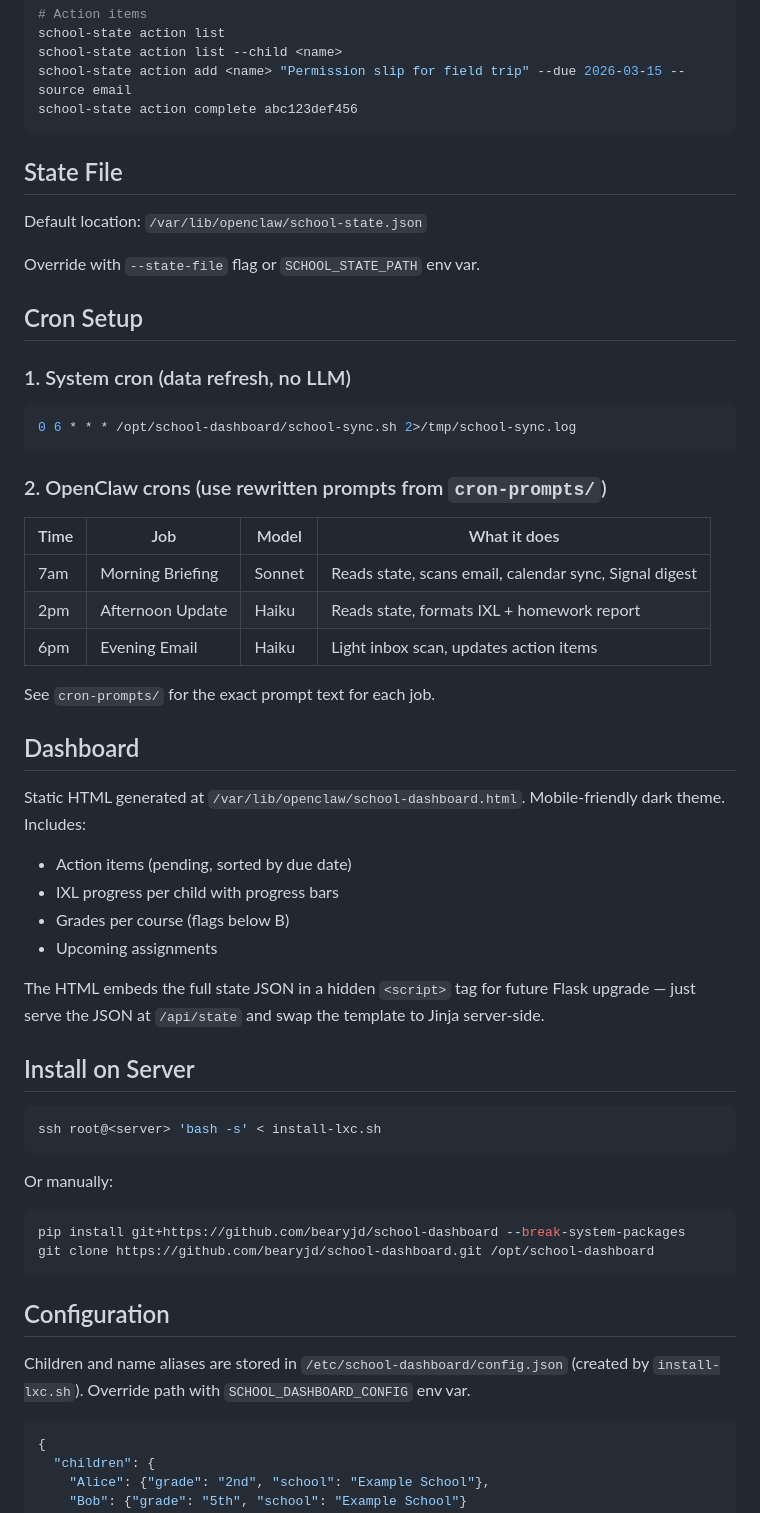
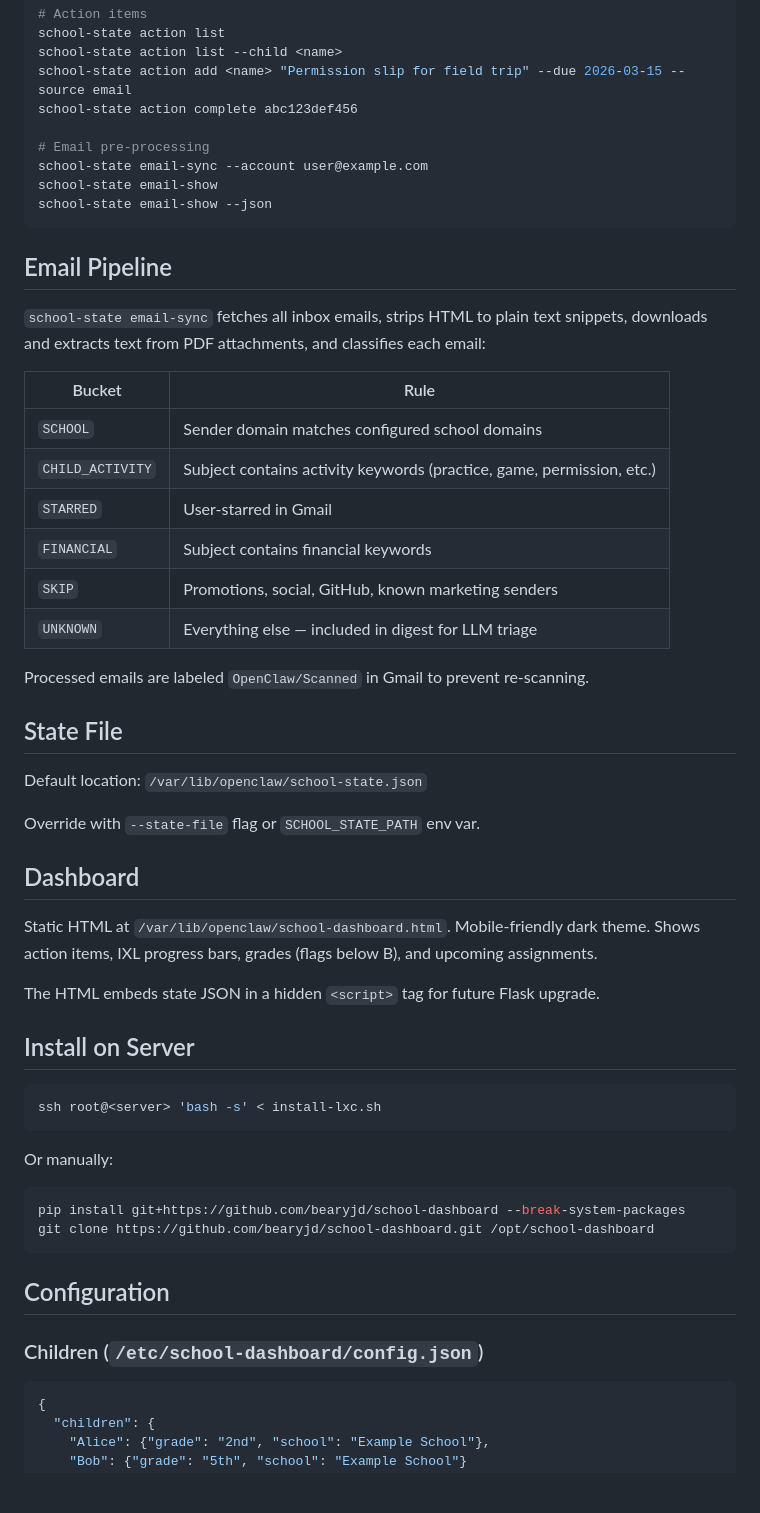
Before and after one commit to bearyjd/school-dashboard, a Markdown page: README.md, the part around one of its changes. GitHub-like rendering; blank space fills up the shorter version.

Commit message:
docs: update README with email pipeline, cron schedule, and gitignore

````diff
--- a/README.md
+++ b/README.md
@@ -43,7 +59,27 @@ school-state action list
 school-state action list --child <name>
 school-state action add <name> "Permission slip for field trip" --due 2026-03-15 --source email
 school-state action complete abc123def456
+
+# Email pre-processing
+school-state email-sync --account user@example.com
+school-state email-show
+school-state email-show --json
 ```
+
+## Email Pipeline
+
+`school-state email-sync` fetches all inbox emails, strips HTML to plain text snippets, downloads and extracts text from PDF attachments, and classifies each email:
+
+| Bucket | Rule |
+|---|---|
+| `SCHOOL` | Sender domain matches configured school domains |
+| `CHILD_ACTIVITY` | Subject contains activity keywords (practice, game, permission, etc.) |
+| `STARRED` | User-starred in Gmail |
+| `FINANCIAL` | Subject contains financial keywords |
+| `SKIP` | Promotions, social, GitHub, known marketing senders |
+| `UNKNOWN` | Everything else — included in digest for LLM triage |
+
+Processed emails are labeled `OpenClaw/Scanned` in Gmail to prevent re-scanning.
 
 ## State File
 
@@ -51,34 +87,11 @@ Default location: `/var/lib/openclaw/school-state.json`
 
 Override with `--state-file` flag or `SCHOOL_STATE_PATH` env var.
 
-## Cron Setup
-
-### 1. System cron (data refresh, no LLM)
-
-```bash
-0 6 * * * /opt/school-dashboard/school-sync.sh 2>/tmp/school-sync.log
-```
-
-### 2. OpenClaw crons (use rewritten prompts from `cron-prompts/`)
-
-| Time | Job | Model | What it does |
-|------|-----|-------|-------------|
-| 7am | Morning Briefing | Sonnet | Reads state, scans email, calendar sync, Signal digest |
-| 2pm | Afternoon Update | Haiku | Reads state, formats IXL + homework report |
-| 6pm | Evening Email | Haiku | Light inbox scan, updates action items |
-
-See `cron-prompts/` for the exact prompt text for each job.
-
 ## Dashboard
 
-Static HTML generated at `/var/lib/openclaw/school-dashboard.html`. Mobile-friendly dark theme. Includes:
+Static HTML at `/var/lib/openclaw/school-dashboard.html`. Mobile-friendly dark theme. Shows action items, IXL progress bars, grades (flags below B), and upcoming assignments.
 
-- Action items (pending, sorted by due date)
-- IXL progress per child with progress bars
-- Grades per course (flags below B)
-- Upcoming assignments
-
-The HTML embeds the full state JSON in a hidden `<script>` tag for future Flask upgrade — just serve the JSON at `/api/state` and swap the template to Jinja server-side.
+The HTML embeds state JSON in a hidden `<script>` tag for future Flask upgrade.
 
 ## Install on Server
 
@@ -94,7 +107,7 @@ git clone https://github.com/bearyjd/school-dashboard.git /opt/school-dashboard
 
 ## Configuration
 
-Children and name aliases are stored in `/etc/school-dashboard/config.json` (created by `install-lxc.sh`). Override path with `SCHOOL_DASHBOARD_CONFIG` env var.
+### Children (`/etc/school-dashboard/config.json`)
 
 ```json
 {
````
Also changed, not shown: other parts of README.md (+45 -10 lines).
